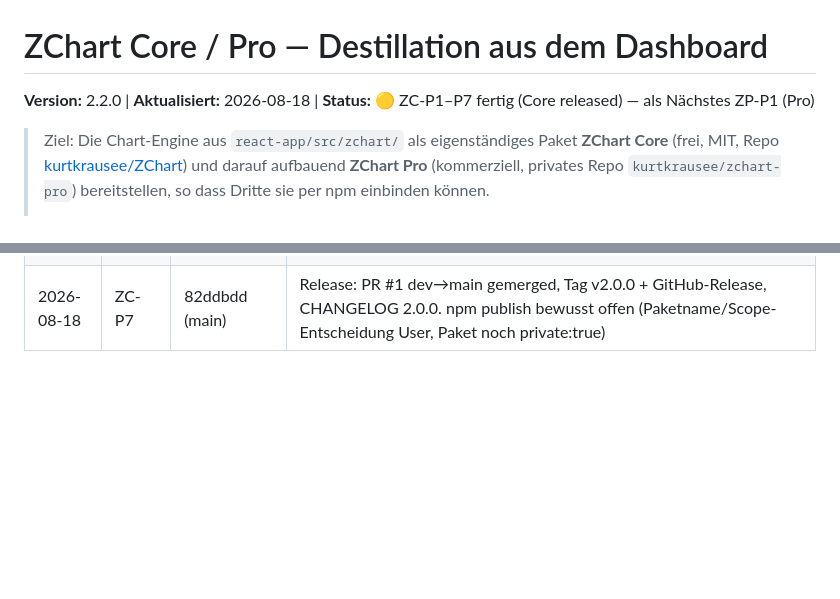
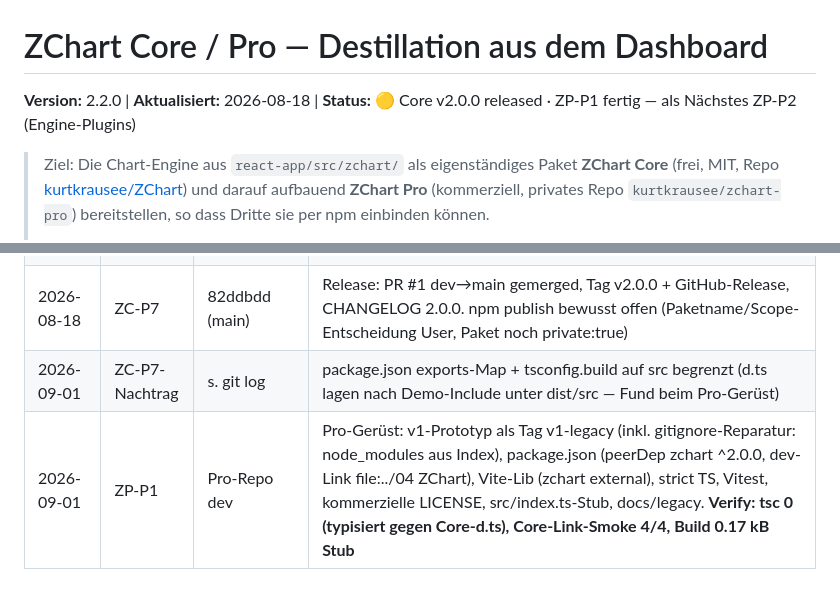
Before and after one commit to kurtkrausee/ZChart, a Markdown page: docs/roadmap.md, 2 parts joined by grey strips. Drawn GitHub-style; blank space fills up the shorter version.

Commit message:
docs: Audit ZP-P1 + ZC-P7-Nachtraege

```diff
--- a/docs/roadmap.md
+++ b/docs/roadmap.md
@@ -1,6 +1,6 @@
 # ZChart Core / Pro — Destillation aus dem Dashboard
 
-**Version:** 2.2.0 | **Aktualisiert:** 2026-08-18 | **Status:** 🟡 ZC-P1–P7 fertig (Core released) — als Nächstes ZP-P1 (Pro)
+**Version:** 2.2.0 | **Aktualisiert:** 2026-08-18 | **Status:** 🟡 Core v2.0.0 released · ZP-P1 fertig — als Nächstes ZP-P2 (Engine-Plugins)
 
 > Ziel: Die Chart-Engine aus `react-app/src/zchart/` als eigenständiges Paket **ZChart Core** (frei, MIT, Repo [kurtkrausee/ZChart](https://github.com/kurtkrausee/ZChart)) und darauf aufbauend **ZChart Pro** (kommerziell, privates Repo `kurtkrausee/zchart-pro`) bereitstellen, so dass Dritte sie per npm einbinden können.
 >
@@ -116,3 +116,5 @@ Nachportierungen Dashboard ↔ Core/Pro später manuell je Bedarf (workflow.md
 | 2026-08-18 | ZC-P5 | e445d2f | api/ (Fassade + 4 Controller + Serialization + Registries mit Basis-Defs), themes/ dark+light (Fallback tvDefault→darkPro), src/index.ts Public-Barrel, Lib-Build ES+d.ts. **Verify: tsc 0, 184/184 Tests, Build 359 kB** |
 | 2026-08-18 | ZC-P6 | s. git log | index.html + demo/main.ts (deterministische Daten, Toolbar/Theme/Snapshot), README v2, v1-Doku → docs/legacy/. **Verify: tsc 0 inkl. demo, vite-dev-Smoke 200** |
 | 2026-08-18 | ZC-P7 | 82ddbdd (main) | Release: PR #1 dev→main gemerged, Tag v2.0.0 + GitHub-Release, CHANGELOG 2.0.0. npm publish bewusst offen (Paketname/Scope-Entscheidung User, Paket noch private:true) |
+| 2026-09-01 | ZC-P7-Nachtrag | s. git log | package.json exports-Map + tsconfig.build auf src begrenzt (d.ts lagen nach Demo-Include unter dist/src — Fund beim Pro-Gerüst) |
+| 2026-09-01 | ZP-P1 | Pro-Repo dev | Pro-Gerüst: v1-Prototyp als Tag v1-legacy (inkl. gitignore-Reparatur: node_modules aus Index), package.json (peerDep zchart ^2.0.0, dev-Link file:../04 ZChart), Vite-Lib (zchart external), strict TS, Vitest, kommerzielle LICENSE, src/index.ts-Stub, docs/legacy. **Verify: tsc 0 (typisiert gegen Core-d.ts), Core-Link-Smoke 4/4, Build 0.17 kB Stub** |
```
